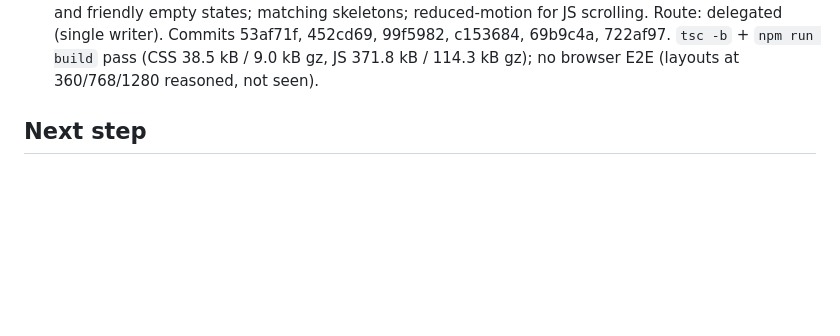
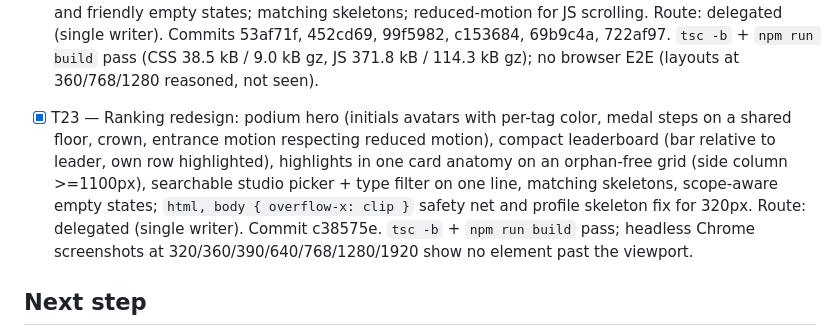
Before and after one commit to ArroyoLeandro/mymovielist, a Markdown page: odd/tasks/disney-catalog.md, the part around the change. Rendered like a GitHub page; blank space fills up the shorter version.

Commit message:
docs(odd): record T23 ranking redesign

```diff
--- a/odd/tasks/disney-catalog.md
+++ b/odd/tasks/disney-catalog.md
@@ -92,6 +92,7 @@ User decisions (2026-10-07): studio page = 3 tabs (Sagas as rows with progress,
 - [x] T22 (backend) — Where to watch in Argentina (TMDB watch providers, data by JustWatch): migration 006 (`providers`, `title_providers` keyed by `title_id` and excluded by name from the importer's protection check, `movies.providers_link/providers_updated_at`), `bin/refresh-providers.php` (stale-days, limit, studio, dry-run, no cache, lock file, exit codes, channel-variant hiding), per-title `providers: [{id,type}]` + `providersLink` on catalog/home/titles/search/profile, catalog `providers` dictionary, `GET /api/providers[?used=1]`, `/api/titles?provider=&ptype=`. TmdbClient reuses its curl handle (~3x faster). Route: delegated writer (backend only). Local run: 2614 titles in 490 s, 2356 with an AR provider (2207 by subscription), 258 without; importer `--studio=all --prune --dry-run` output identical before/after (0 protected/deleted changes). php 7.4 lint OK; curl OK (catalog dictionary + 304, providers 401 without session, Netflix flatrate 487 titles). Watch entries untouched by this task (the count moved 325 -> 326 during the run from concurrent UI use by Kanji1, not by these scripts).
 - Prod runbook addition (T22): back up, apply migration 006, upload `api/`, run `bin/refresh-providers.php` once (~10 min), add the weekly cron from the README.
 - T21 — Design polish (Opus): stylesheet rebuilt on tokens (space, radius, type, color) with a global button reset and `.btn` primary/ghost/quiet/icon variants; carousels removed in favor of wrapping grids (home sections capped at 10, trimmed to whole rows); cards ~40% larger via `--card-w` (224/200px, 2 columns on phones), compact icon cluster per breakpoint; studio page tabs Todas (default)/Películas/Series/Sagas in `?tab=` (Películas/Series include saga titles, `?t=` opens Todas), sticky toolbar under the header (measured `--header-h`/`--toolbar-h`, IntersectionObserver stuck state) also on /catalogo; responsive header (tablet two rows, phone search icon); shared `useDialog` (focus trap/restore) for both dialogs, bottom sheets on phones; keyboard tabs; error states with retry and friendly empty states; matching skeletons; reduced-motion for JS scrolling. Route: delegated (single writer). Commits 53af71f, 452cd69, 99f5982, c153684, 69b9c4a, 722af97. `tsc -b` + `npm run build` pass (CSS 38.5 kB / 9.0 kB gz, JS 371.8 kB / 114.3 kB gz); no browser E2E (layouts at 360/768/1280 reasoned, not seen).
+- [x] T23 — Ranking redesign: podium hero (initials avatars with per-tag color, medal steps on a shared floor, crown, entrance motion respecting reduced motion), compact leaderboard (bar relative to leader, own row highlighted), highlights in one card anatomy on an orphan-free grid (side column >=1100px), searchable studio picker + type filter on one line, matching skeletons, scope-aware empty states; `html, body { overflow-x: clip }` safety net and profile skeleton fix for 320px. Route: delegated (single writer). Commit c38575e. `tsc -b` + `npm run build` pass; headless Chrome screenshots at 320/360/390/640/768/1280/1920 show no element past the viewport.
 
 ## Next step
 T15–T16 (writer A), then T17 (writer B), then T18–T19 (writer C); local test on a prod copy; user confirms before deploy.
```
